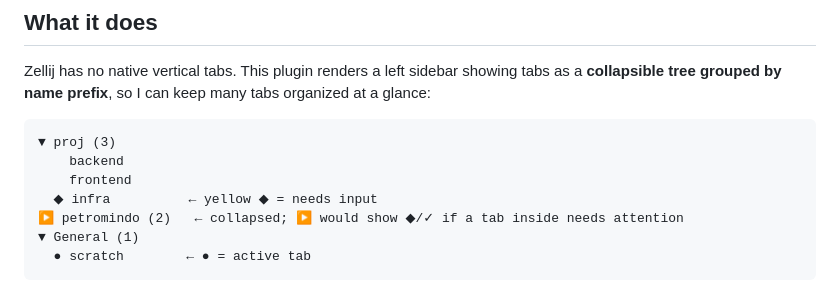
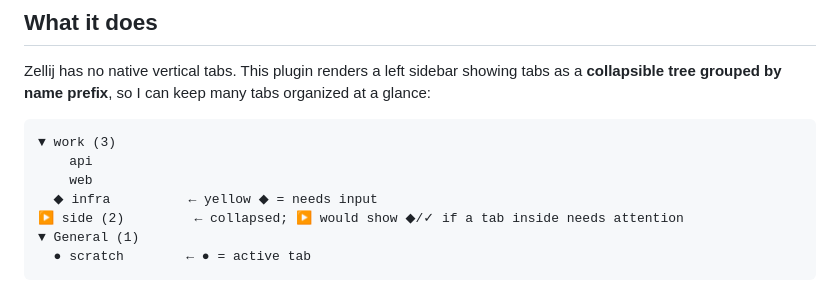
Before and after one commit to otezz/zellij-vtabs, a Markdown page: README.md, the part around the change. Rendered like a GitHub page.

Commit message:
README: use generic group names in example
Co-Authored-By: Claude Opus 4.8 <noreply@anthropic.com>
Claude-Session: https://claude.ai/code/session_01CZbrCEQBTTd3hqDh9Jvj3j

````diff
--- a/README.md
+++ b/README.md
@@ -16,11 +16,11 @@ Zellij has no native vertical tabs. This plugin renders a left sidebar showing t
 **collapsible tree grouped by name prefix**, so I can keep many tabs organized at a glance:
 
 ```
-▼ proj (3)
-    backend
-    frontend
+▼ work (3)
+    api
+    web
   ◆ infra          ← yellow ◆ = needs input
-▶ petromindo (2)   ← collapsed; ▶ would show ◆/✓ if a tab inside needs attention
+▶ side (2)         ← collapsed; ▶ would show ◆/✓ if a tab inside needs attention
 ▼ General (1)
   ● scratch        ← ● = active tab
 ```
````
